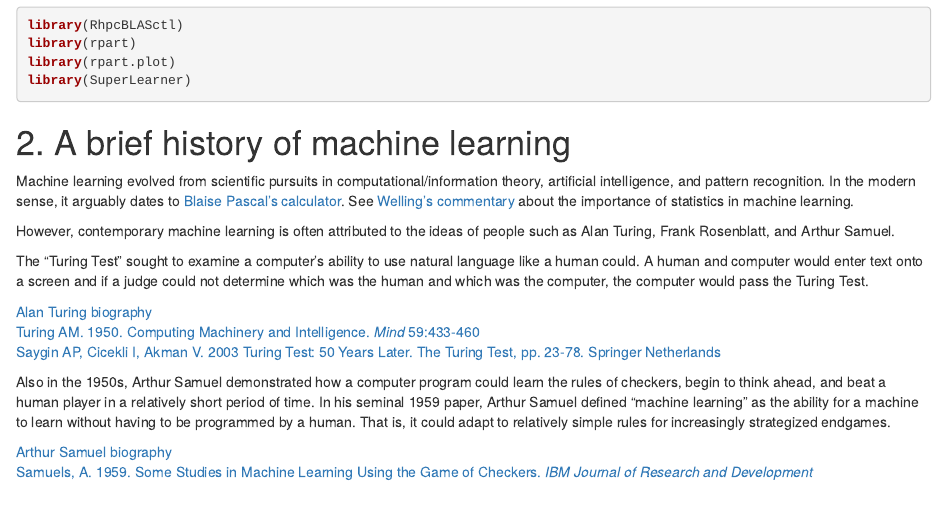
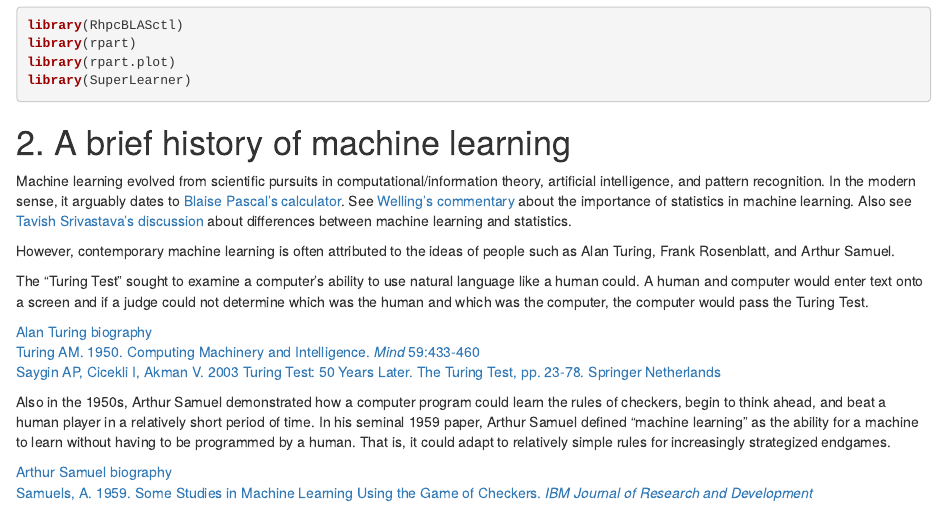
Before and after one commit to dlab-berkeley/Machine-Learning-in-R, an R Markdown document (Introduction to Machine Learning in R.Rmd): the page in a window 1100 px wide, from 1510 px down. Rendered offline with R 4.5, knitr and Pandoc, with nearby package versions.

Commit message:
added differences between ML/stats and rpart tutorial URLs

```diff
--- a/Introduction to Machine Learning in R.Rmd
+++ b/Introduction to Machine Learning in R.Rmd
@@ -37,7 +37,7 @@ library(SuperLearner)
 
 # 2. A brief history of machine learning
 
-Machine learning evolved from scientific pursuits in computational/information theory, artificial intelligence, and pattern recognition. In the modern sense, it arguably dates to [Blaise Pascal's calculator](http://history-computer.com/MechanicalCalculators/Pioneers/Pascal.html). See [Welling's commentary](https://www.ics.uci.edu/~welling/publications/papers/WhyMLneedsStatistics.pdf) about the importance of statistics in machine learning.
+Machine learning evolved from scientific pursuits in computational/information theory, artificial intelligence, and pattern recognition. In the modern sense, it arguably dates to [Blaise Pascal's calculator](http://history-computer.com/MechanicalCalculators/Pioneers/Pascal.html). See [Welling's commentary](https://www.ics.uci.edu/~welling/publications/papers/WhyMLneedsStatistics.pdf) about the importance of statistics in machine learning. Also see [Tavish Srivastava's discussion](https://www.analyticsvidhya.com/blog/2015/07/difference-machine-learning-statistical-modeling/) about differences between machine learning and statistics.
 
 However, contemporary machine learning is often attributed to the ideas of people such as Alan Turing, Frank Rosenblatt, and Arthur Samuel.
 
```
